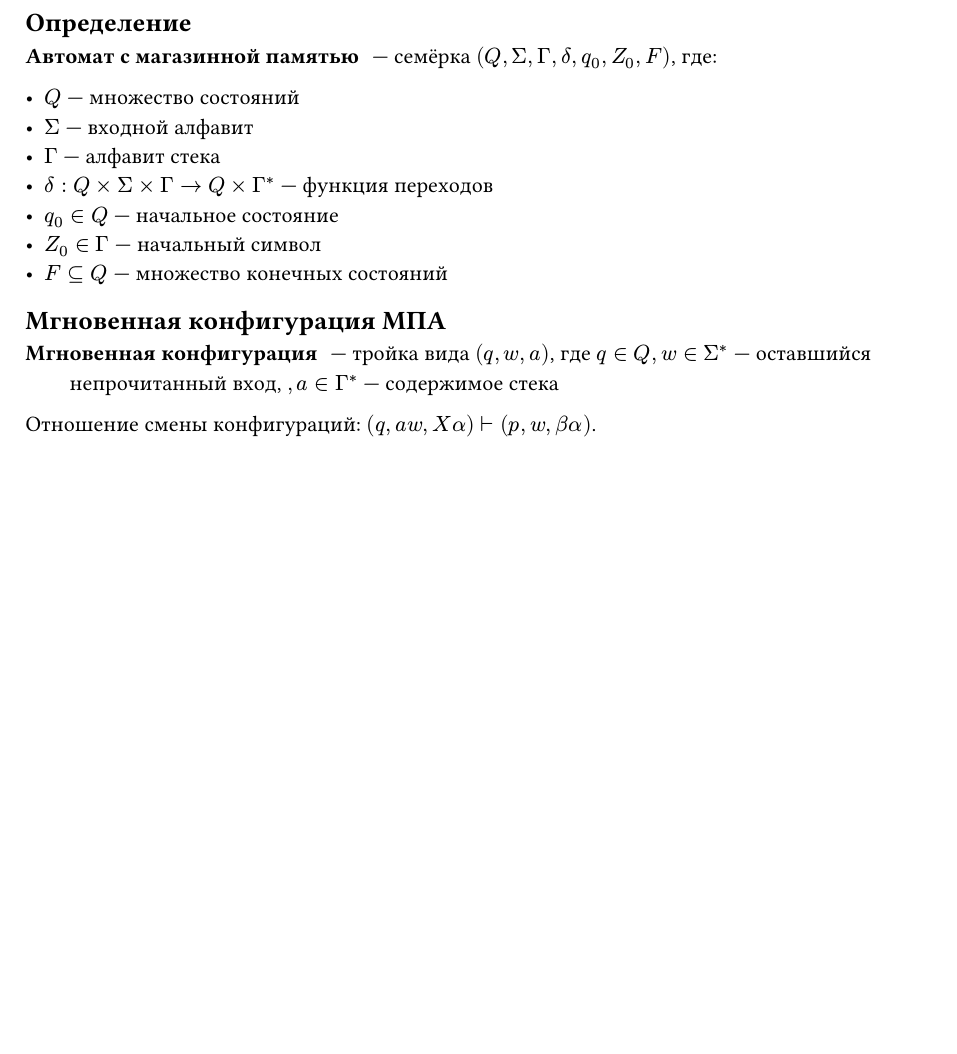
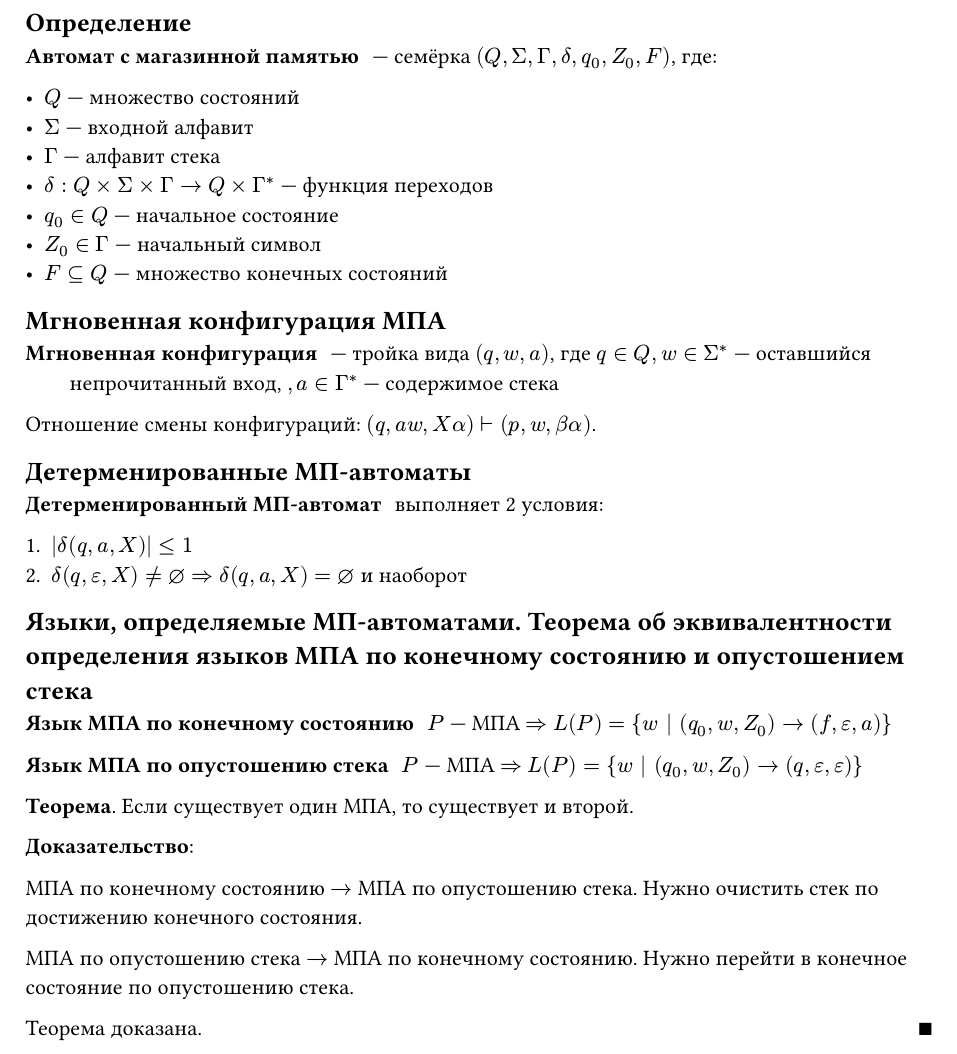
Before and after one commit to fast-57/formal-languages-exam-4sem, a Typst document (sections/10.typ): part of the page, cut so that both start at the same text, the shorter picture padded with empty space. Compiled offline with Typst 0.15.

Commit message:
add: languages defined by pushdown automata

```diff
--- a/sections/10.typ
+++ b/sections/10.typ
@@ -17,3 +17,26 @@
 
 
 Отношение смены конфигураций: $(q, a w, X alpha) tack.r (p, w, beta alpha)$.
+
+
+== Детерменированные МП-автоматы
+
+/ Детерменированный МП-автомат: выполняет 2 условия:
++ $|delta(q, a, X)| <= 1$
++ $delta(q, epsilon, X) != emptyset => delta(q, a, X) = emptyset$  и наоборот
+
+== Языки, определяемые МП-автоматами. Теорема об эквивалентности определения языков МПА по конечному состоянию и опустошением стека
+
+/ Язык МПА по конечному состоянию: $P$ --- МПА $=>$ $L(P) = {w | (q_0, w, Z_0) -> (f, epsilon, a)}$
+
+/ Язык МПА по опустошению стека: $P$ --- МПА $=>$ $L(P) = {w | (q_0, w, Z_0) -> (q, epsilon, epsilon)}$
+
+*Теорема*. Если существует один МПА, то существует и второй.
+
+*Доказательство*:
+
+МПА по конечному состоянию $->$ МПА по опустошению стека. Нужно очистить стек по достижению конечного состояния.
+
+МПА по опустошению стека $->$ МПА по конечному состоянию. Нужно перейти в конечное состояние по опустошению стека.
+
+#theorem_end
```
